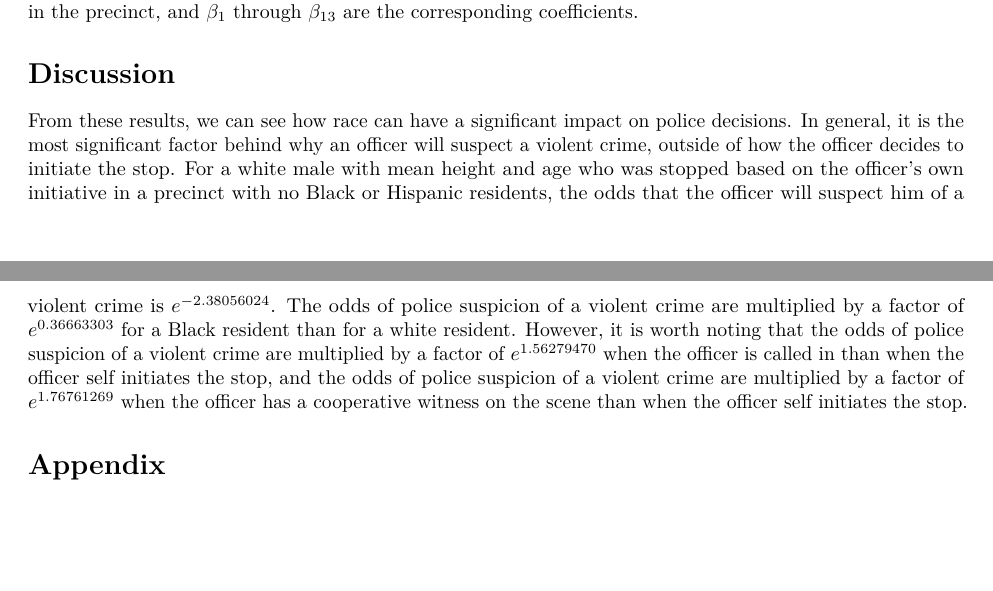
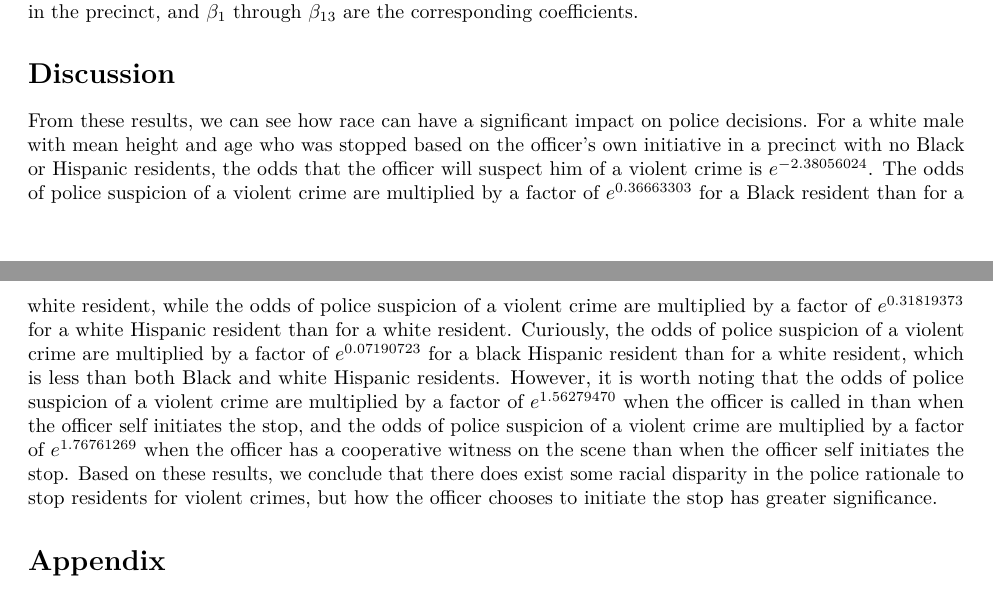
Before and after one commit to austkao/case-00, an R Markdown document (Analysis.rmd): two parts of pages 3 and 4 of 10, joined at a grey line, cut so that both start at the same text, the shorter picture padded with empty space. The pictures show the output file Analysis.pdf that the author committed with the source.

Commit message:
Refined discussion

```diff
--- a/Analysis.rmd
+++ b/Analysis.rmd
@@ -135,7 +135,7 @@ The model has the form $\text{log}\left(\frac{p}{1-p}\right) = \beta_0 + \beta_1
 
 # Discussion
 
-From these results, we can see how race can have a significant impact on police decisions. In general, it is the most significant factor behind why an officer will suspect a violent crime, outside of how the officer decides to initiate the stop. For a white male with mean height and age who was stopped based on the officer's own initiative in a precinct with no Black or Hispanic residents, the odds that the officer will suspect him of a violent crime is $e^{-2.38056024}$. The odds of police suspicion of a violent crime are multiplied by a factor of $e^{0.36663303}$ for a Black resident than for a white resident. However, it is worth noting that the odds of police suspicion of a violent crime are multiplied by a factor of $e^{1.56279470}$ when the officer is called in than when the officer self initiates the stop, and the odds of police suspicion of a violent crime are multiplied by a factor of $e^{1.76761269}$ when the officer has a cooperative witness on the scene than when the officer self initiates the stop.
+From these results, we can see how race can have a significant impact on police decisions. For a white male with mean height and age who was stopped based on the officer's own initiative in a precinct with no Black or Hispanic residents, the odds that the officer will suspect him of a violent crime is $e^{-2.38056024}$. The odds of police suspicion of a violent crime are multiplied by a factor of $e^{0.36663303}$ for a Black resident than for a white resident, while the odds of police suspicion of a violent crime are multiplied by a factor of $e^{0.31819373}$ for a white Hispanic resident than for a white resident. Curiously, the odds of police suspicion of a violent crime are multiplied by a factor of $e^{0.07190723}$ for a black Hispanic resident than for a white resident, which is less than both Black and white Hispanic residents. However, it is worth noting that the odds of police suspicion of a violent crime are multiplied by a factor of $e^{1.56279470}$ when the officer is called in than when the officer self initiates the stop, and the odds of police suspicion of a violent crime are multiplied by a factor of $e^{1.76761269}$ when the officer has a cooperative witness on the scene than when the officer self initiates the stop. Based on these results, we conclude that there does exist some racial disparity in the police rationale to stop residents for violent crimes, but how the officer chooses to initiate the stop has greater significance.
 
 # Appendix
 
```
Also changed, not shown: Analysis.pdf.
